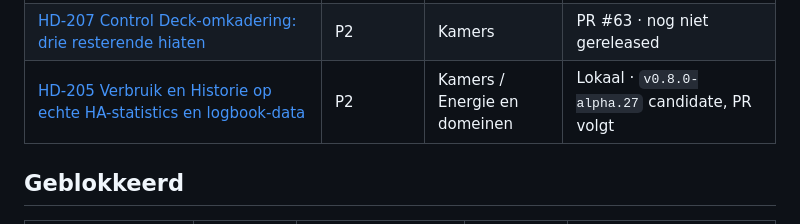
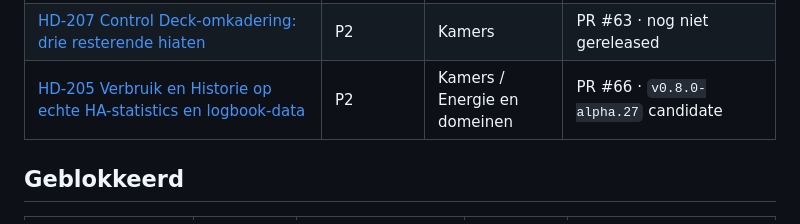
Before and after one commit to ju1ced/home-dashboard, a Markdown page: docs/planning/kanban.md, the part around the change. Drawn GitHub-style.

Commit message:
docs: record PR #66 in kanban for HD-205
Co-Authored-By: Claude Sonnet 5 <noreply@anthropic.com>

```diff
--- a/docs/planning/kanban.md
+++ b/docs/planning/kanban.md
@@ -57,7 +57,7 @@ Geen tickets.
 | [HD-208 Control Deck afbakenen, zinloze tekst schrappen, Kamerverbruik combineren](tickets.md#hd-208--control-deck-visueel-afbakenen-zinloze-tekst-schrappen-en-kamerverbruik-echt-combineren) | P0 | Kamers | PR #55 · `v0.8.0-alpha.24` |
 | [HD-209 Kamerafbeelding rechtstreeks kunnen uploaden](tickets.md#hd-209--kamerafbeelding-rechtstreeks-kunnen-uploaden) | P1 | Kamers | PR #57 · `v0.8.0-alpha.25` |
 | [HD-207 Control Deck-omkadering: drie resterende hiaten](tickets.md#hd-207--control-deck-omkadering-drie-resterende-hiaten) | P2 | Kamers | PR #63 · nog niet gereleased |
-| [HD-205 Verbruik en Historie op echte HA-statistics en logbook-data](tickets.md#hd-205--verbruik-en-historie-op-echte-ha-statistics-en-logbook-data) | P2 | Kamers / Energie en domeinen | Lokaal · `v0.8.0-alpha.27` candidate, PR volgt |
+| [HD-205 Verbruik en Historie op echte HA-statistics en logbook-data](tickets.md#hd-205--verbruik-en-historie-op-echte-ha-statistics-en-logbook-data) | P2 | Kamers / Energie en domeinen | PR #66 · `v0.8.0-alpha.27` candidate |
 
 ## Geblokkeerd
 
```
